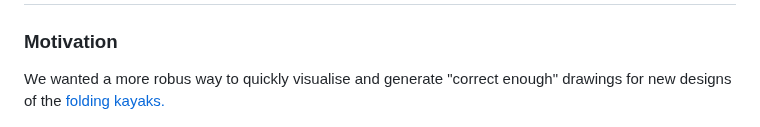
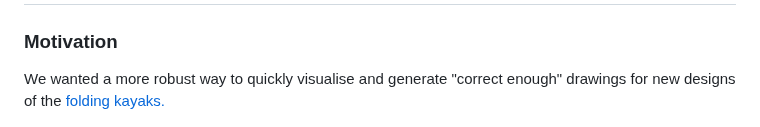
Before and after one commit to Jaknil/Folding-kayak, a Markdown page: sheet_metal_theory.md, the part around the change. GitHub-like rendering.

```diff
--- a/sheet_metal_theory.md
+++ b/sheet_metal_theory.md
@@ -1,7 +1,7 @@
 # Sheet metal approximation of corrugated plastic sheet in Fusion360
 
 ### Motivation
-We wanted a more robus way to quickly visualise and generate "correct enough" drawings for new designs of the [folding kayaks.](./README.md)
+We wanted a more robust way to quickly visualise and generate "correct enough" drawings for new designs of the [folding kayaks.](./README.md)
 
 ![Sheet metal model of kayak](./Images/Crease_bend_analysis/sheet_metal_model_folded.jpg)
 
```
Also changed, not shown: README.md (+23 -8 lines), Images/kayaks1-3.jpg (added), Images/workshop.jpg (added).
